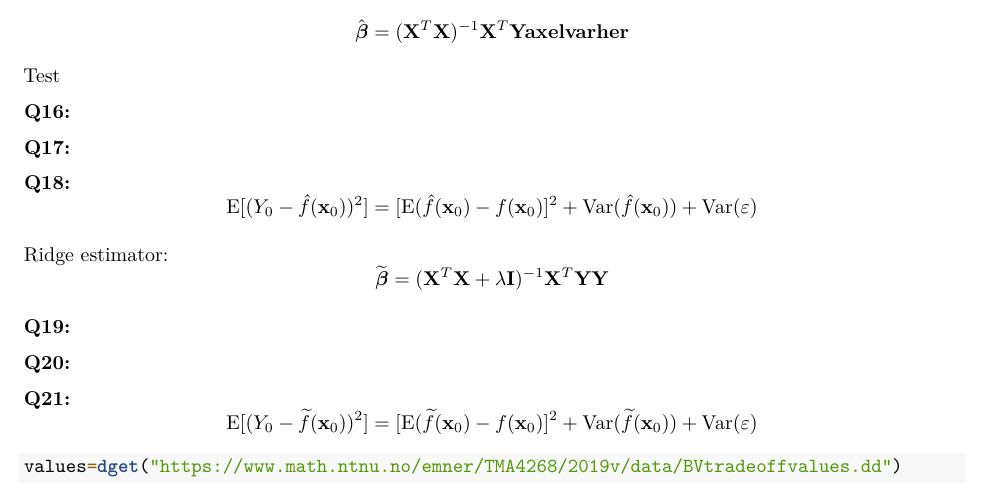
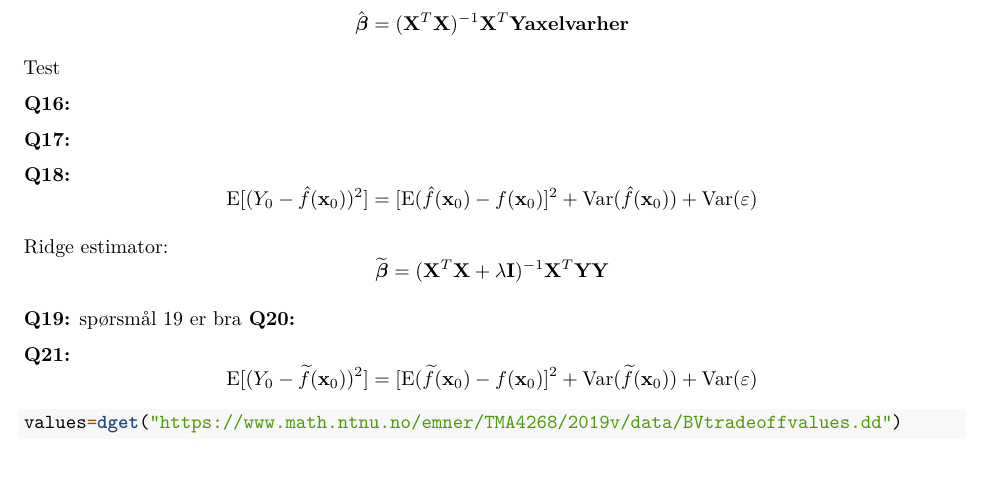
Before and after one commit to christianlehre/TMA4268Project1, an R Markdown document (comp1.Rmd): part of page 13 of 14, cut so that both start at the same text. Rendered offline with R 4.5, knitr and Pandoc, then LaTeX, with nearby package versions; some code elsewhere in the file could not run offline; common packages that the code uses without loading them are loaded.

Commit message:
forsøk 302

```diff
--- a/comp1.Rmd
+++ b/comp1.Rmd
@@ -434,7 +434,7 @@ $$
 $$
 
 **Q19:**
-
+spørsmål 19 er bra
 **Q20:**
 
 **Q21:**
```
Also changed, not shown: 1 other file.
